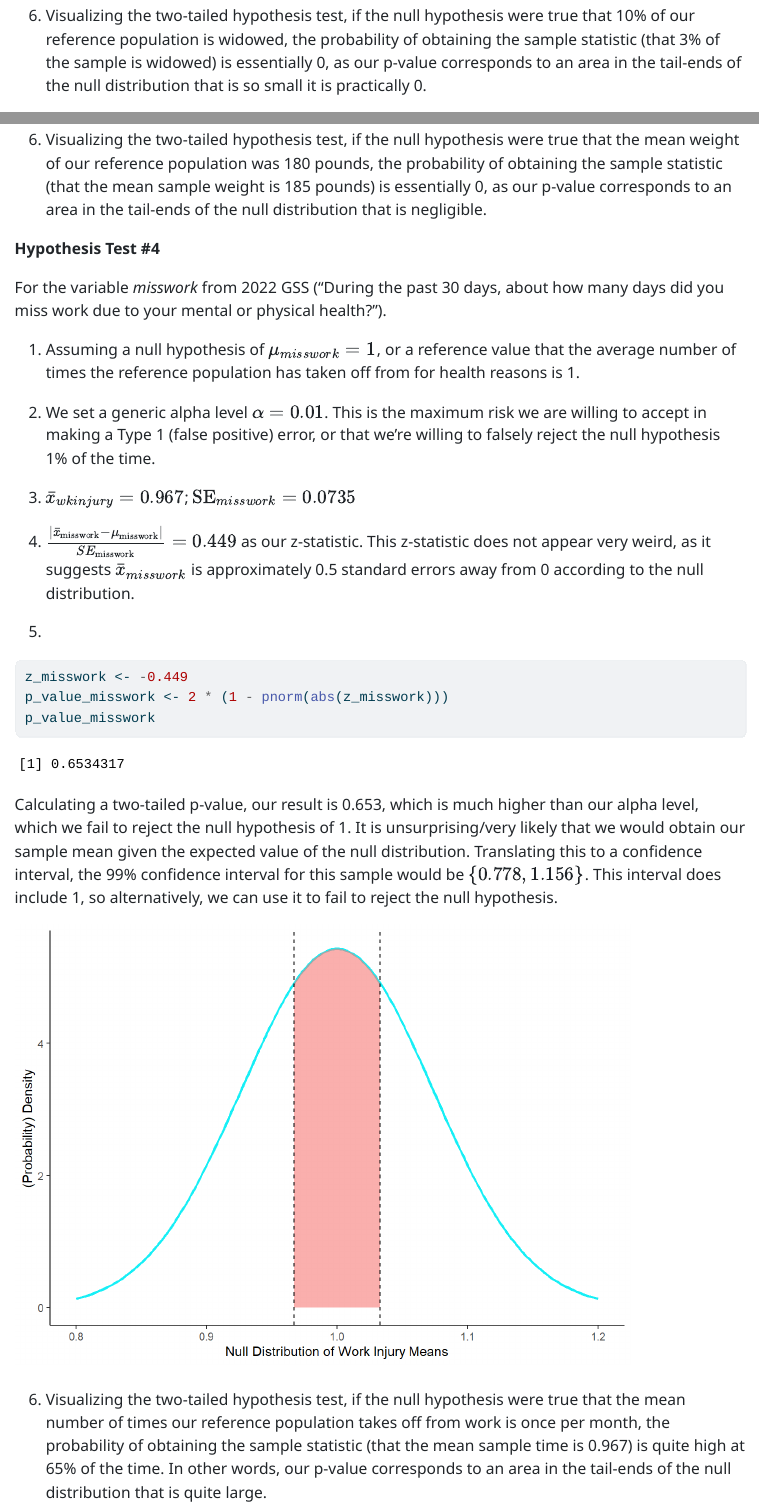
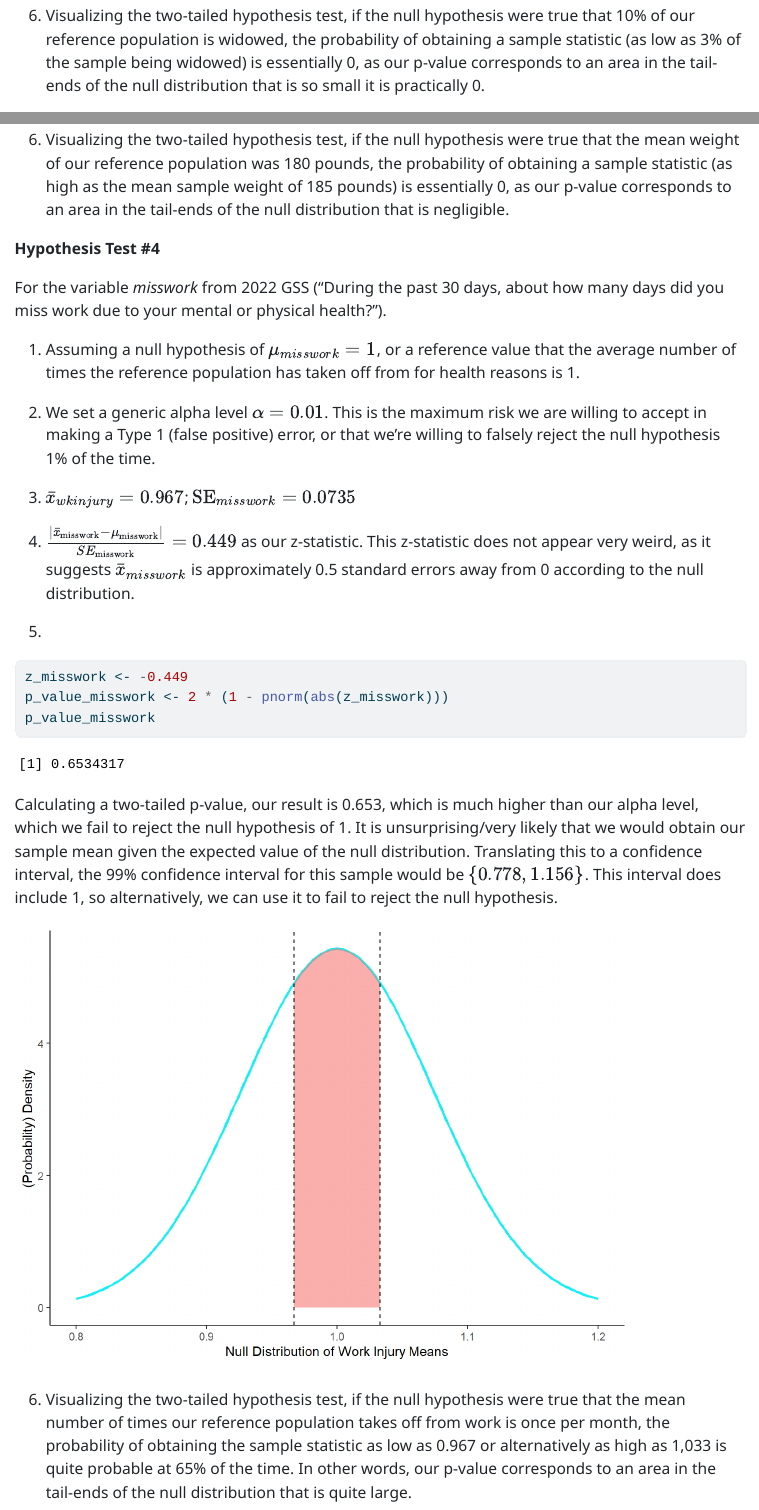
Before and after one commit to mikeycao/SOC-722, a Quarto document (week6/week6.qmd): the page in a window 1100 px wide, from 1380 px down, and a second part further down, joined at a grey line. The pictures show the output file week6/week6.html that the author committed with the source, opened offline.

Commit message:
hw files

````diff
--- a/week6/week6.qmd
+++ b/week6/week6.qmd
@@ -79,7 +79,7 @@ ggplot(data.frame(x = c(0.03, 0.17)),
   theme_classic()
 ```
 
-6. Visualizing the two-tailed hypothesis test, if the null hypothesis were true that 10% of our reference population is widowed, the probability of obtaining the sample statistic (that 3% of the sample is widowed) is essentially 0, as our p-value corresponds to an area in the tail-ends of the null distribution that is so small it is practically 0.
+6. Visualizing the two-tailed hypothesis test, if the null hypothesis were true that 10% of our reference population is widowed, the probability of obtaining a sample statistic (as low as 3% of the sample being widowed) is essentially 0, as our p-value corresponds to an area in the tail-ends of the null distribution that is so small it is practically 0.
 
 **Hypothesis Test #2**
 
@@ -196,7 +196,7 @@ ggplot(data.frame(x = c(173, 186)),
   theme_classic()
 ```
 
-6. Visualizing the two-tailed hypothesis test, if the null hypothesis were true that the mean weight of our reference population was 180 pounds, the probability of obtaining the sample statistic (that the mean sample weight is 185 pounds) is essentially 0, as our p-value corresponds to an area in the tail-ends of the null distribution that is negligible.
+6. Visualizing the two-tailed hypothesis test, if the null hypothesis were true that the mean weight of our reference population was 180 pounds, the probability of obtaining a sample statistic (as high as the mean sample weight of 185 pounds) is essentially 0, as our p-value corresponds to an area in the tail-ends of the null distribution that is negligible.
 
 **Hypothesis Test #4**
 
@@ -254,4 +254,4 @@ ggplot(data.frame(x = c(0.8, 1.2)),
        y = "(Probability) Density") +
   theme_classic()
 ```
-6. Visualizing the two-tailed hypothesis test, if the null hypothesis were true that the mean number of times our reference population takes off from work is once per month, the probability of obtaining the sample statistic (that the mean sample time is 0.967) is quite high at 65% of the time. In other words, our p-value corresponds to an area in the tail-ends of the null distribution that is quite large.
+6. Visualizing the two-tailed hypothesis test, if the null hypothesis were true that the mean number of times our reference population takes off from work is once per month, the probability of obtaining the sample statistic as low as 0.967 or alternatively as high as 1,033 is quite probable at 65% of the time. In other words, our p-value corresponds to an area in the tail-ends of the null distribution that is quite large.
````
Also changed, not shown: week6/week6.html, week6/week6.qmd (2 more changed lines).
